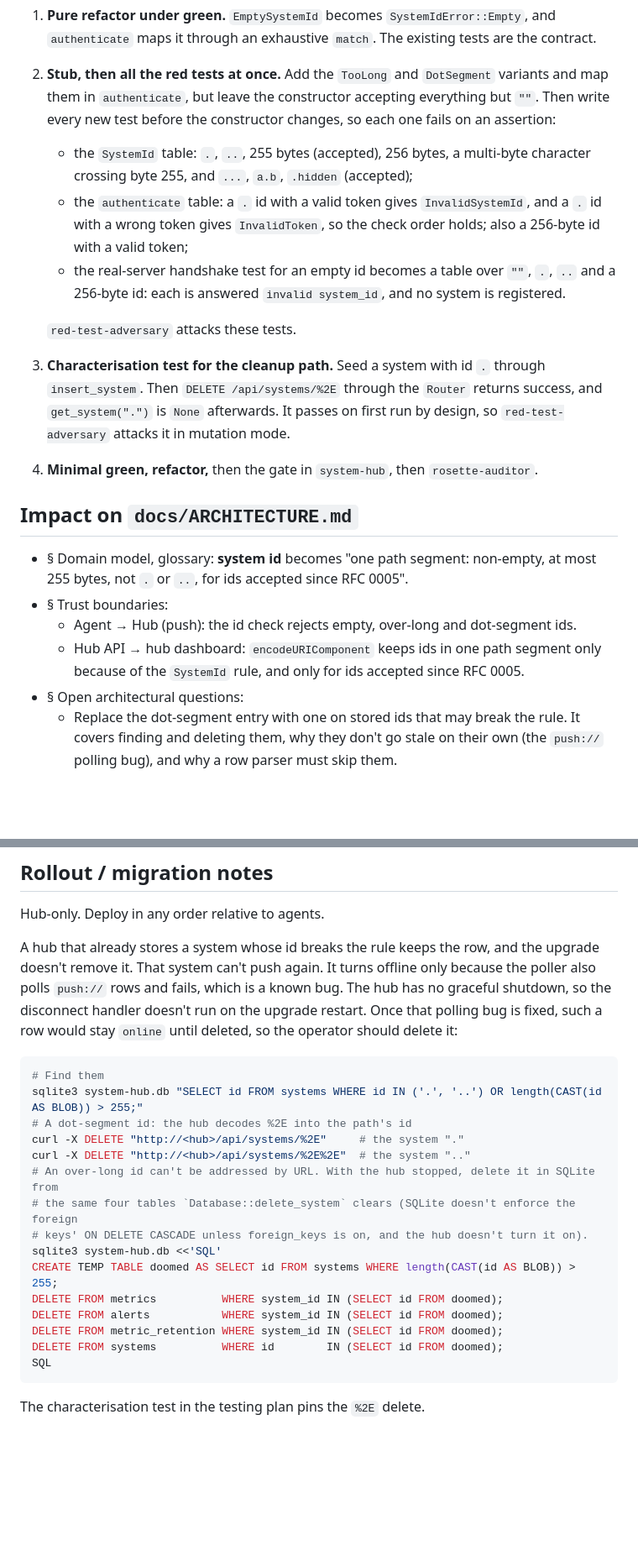
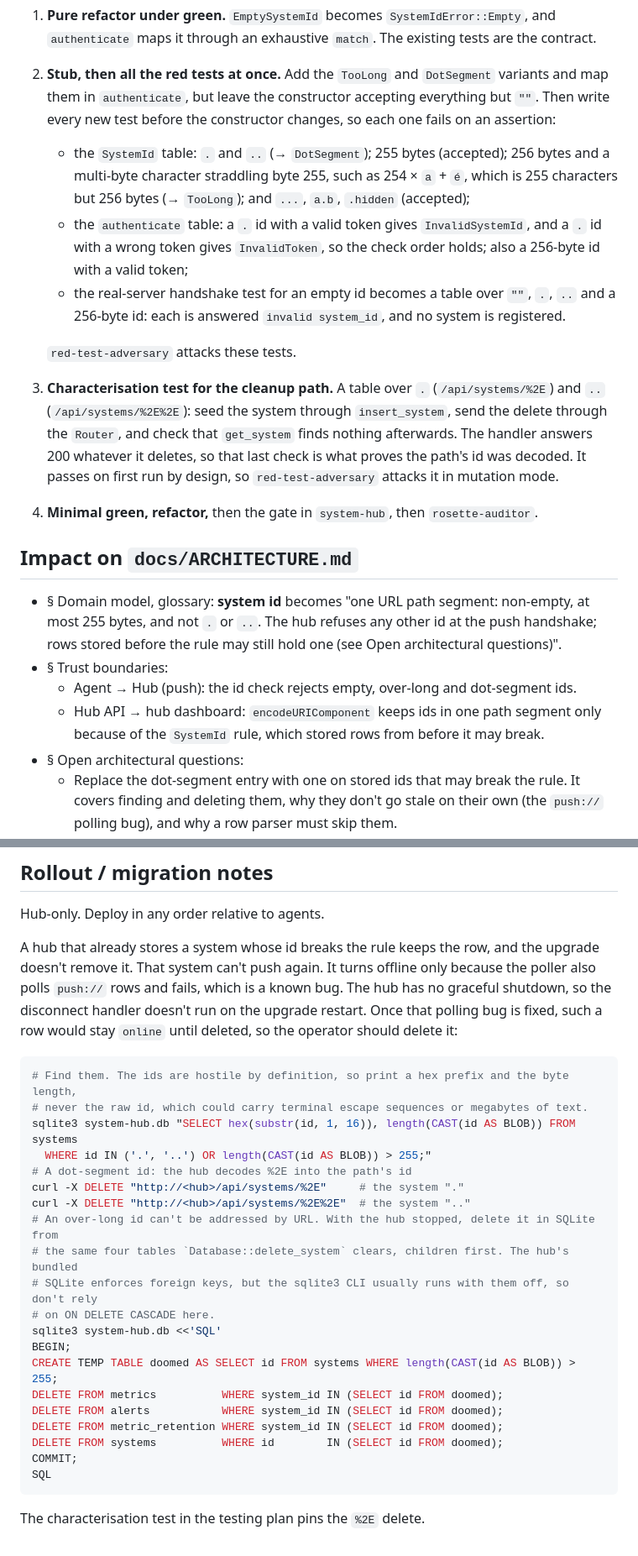
Before and after one commit to pietrangelo/monitoring-agent, a Markdown page: rfcs/0005-system-id-dot-segments.md, 2 parts joined by grey strips. Shown at 84% size. Drawn GitHub-style; blank space fills up the shorter version.

Commit message:
docs: Accept RFC 0005 after a second rfc-adversary pass
The second pass found no design flaw. Corrections:
- the rollout said the hub leaves SQLite foreign keys off; the bundled
  SQLite enforces them (SQLITE_DEFAULT_FOREIGN_KEYS=1). The cleanup now
  says the sqlite3 CLI usually has them off, deletes children first,
  and runs in one transaction;
- the cleanup query printed hostile ids raw; it now prints a hex
  prefix and the byte length, and a future row parser is told to log
  that a row was skipped, never its id;
- the glossary wording no longer reads as a changelog;
- the test plan names each row's expected variant (254 x "a" + "é" is
  255 characters but 256 bytes, so it kills a char-counting check)
  and pins both %2E and %2E%2E deletes.

The overlap it reported with RFC 0006's id limit was already removed
by RFC 0006's rewrite.

Co-Authored-By: Claude Opus 5.5 <noreply@anthropic.com>
Claude-Session: https://claude.ai/code/session_01Q1fxwzKptdAqWuojSizp2c

````diff
--- a/rfcs/0005-system-id-dot-segments.md
+++ b/rfcs/0005-system-id-dot-segments.md
@@ -153,8 +153,9 @@ TDD, per `CLAUDE.md`:
 2. **Stub, then all the red tests at once.** Add the `TooLong` and `DotSegment` variants and
    map them in `authenticate`, but leave the constructor accepting everything but `""`. Then
    write every new test before the constructor changes, so each one fails on an assertion:
-   - the `SystemId` table: `.`, `..`, 255 bytes (accepted), 256 bytes, a multi-byte character
-     crossing byte 255, and `...`, `a.b`, `.hidden` (accepted);
+   - the `SystemId` table: `.` and `..` (→ `DotSegment`); 255 bytes (accepted); 256 bytes and
+     a multi-byte character straddling byte 255, such as 254 × `a` + `é`, which is 255
+     characters but 256 bytes (→ `TooLong`); and `...`, `a.b`, `.hidden` (accepted);
    - the `authenticate` table: a `.` id with a valid token gives `InvalidSystemId`, and a
      `.` id with a wrong token gives `InvalidToken`, so the check order holds; also a 256-byte
      id with a valid token;
@@ -162,20 +163,23 @@ TDD, per `CLAUDE.md`:
      256-byte id: each is answered `invalid system_id`, and no system is registered.
 
    `red-test-adversary` attacks these tests.
-3. **Characterisation test for the cleanup path.** Seed a system with id `.` through
-   `insert_system`. Then `DELETE /api/systems/%2E` through the `Router` returns success, and
-   `get_system(".")` is `None` afterwards. It passes on first run by design, so
+3. **Characterisation test for the cleanup path.** A table over `.` (`/api/systems/%2E`) and
+   `..` (`/api/systems/%2E%2E`): seed the system through `insert_system`, send the delete
+   through the `Router`, and check that `get_system` finds nothing afterwards. The handler
+   answers 200 whatever it deletes, so that last check is what proves the path's id was
+   decoded. It passes on first run by design, so
    `red-test-adversary` attacks it in mutation mode.
 4. **Minimal green, refactor,** then the gate in `system-hub`, then `rosette-auditor`.
 
 ## Impact on `docs/ARCHITECTURE.md`
 
-- § Domain model, glossary: **system id** becomes "one path segment: non-empty, at most 255
-  bytes, not `.` or `..`, for ids accepted since RFC 0005".
+- § Domain model, glossary: **system id** becomes "one URL path segment: non-empty, at most
+  255 bytes, and not `.` or `..`. The hub refuses any other id at the push handshake; rows
+  stored before the rule may still hold one (see Open architectural questions)".
 - § Trust boundaries:
   - Agent → Hub (push): the id check rejects empty, over-long and dot-segment ids.
   - Hub API → hub dashboard: `encodeURIComponent` keeps ids in one path segment only because
-    of the `SystemId` rule, and only for ids accepted since RFC 0005.
+    of the `SystemId` rule, which stored rows from before it may break.
 - § Open architectural questions:
   - Replace the dot-segment entry with one on stored ids that may break the rule. It covers
     finding and deleting them, why they don't go stale on their own (the `push://` polling
@@ -197,20 +201,25 @@ the disconnect handler doesn't run on the upgrade restart. Once that polling bug
 a row would stay `online` until deleted, so the operator should delete it:
 
 ```sh
-# Find them
-sqlite3 system-hub.db "SELECT id FROM systems WHERE id IN ('.', '..') OR length(CAST(id AS BLOB)) > 255;"
+# Find them. The ids are hostile by definition, so print a hex prefix and the byte length,
+# never the raw id, which could carry terminal escape sequences or megabytes of text.
+sqlite3 system-hub.db "SELECT hex(substr(id, 1, 16)), length(CAST(id AS BLOB)) FROM systems
+  WHERE id IN ('.', '..') OR length(CAST(id AS BLOB)) > 255;"
 # A dot-segment id: the hub decodes %2E into the path's id
 curl -X DELETE "http://<hub>/api/systems/%2E"     # the system "."
 curl -X DELETE "http://<hub>/api/systems/%2E%2E"  # the system ".."
 # An over-long id can't be addressed by URL. With the hub stopped, delete it in SQLite from
-# the same four tables `Database::delete_system` clears (SQLite doesn't enforce the foreign
-# keys' ON DELETE CASCADE unless foreign_keys is on, and the hub doesn't turn it on).
+# the same four tables `Database::delete_system` clears, children first. The hub's bundled
+# SQLite enforces foreign keys, but the sqlite3 CLI usually runs with them off, so don't rely
+# on ON DELETE CASCADE here.
 sqlite3 system-hub.db <<'SQL'
+BEGIN;
 CREATE TEMP TABLE doomed AS SELECT id FROM systems WHERE length(CAST(id AS BLOB)) > 255;
 DELETE FROM metrics          WHERE system_id IN (SELECT id FROM doomed);
 DELETE FROM alerts           WHERE system_id IN (SELECT id FROM doomed);
 DELETE FROM metric_retention WHERE system_id IN (SELECT id FROM doomed);
 DELETE FROM systems          WHERE id        IN (SELECT id FROM doomed);
+COMMIT;
 SQL
 ```
 
````
Also changed, not shown: other parts of rfcs/0005-system-id-dot-segments.md (+3 -3 lines).
